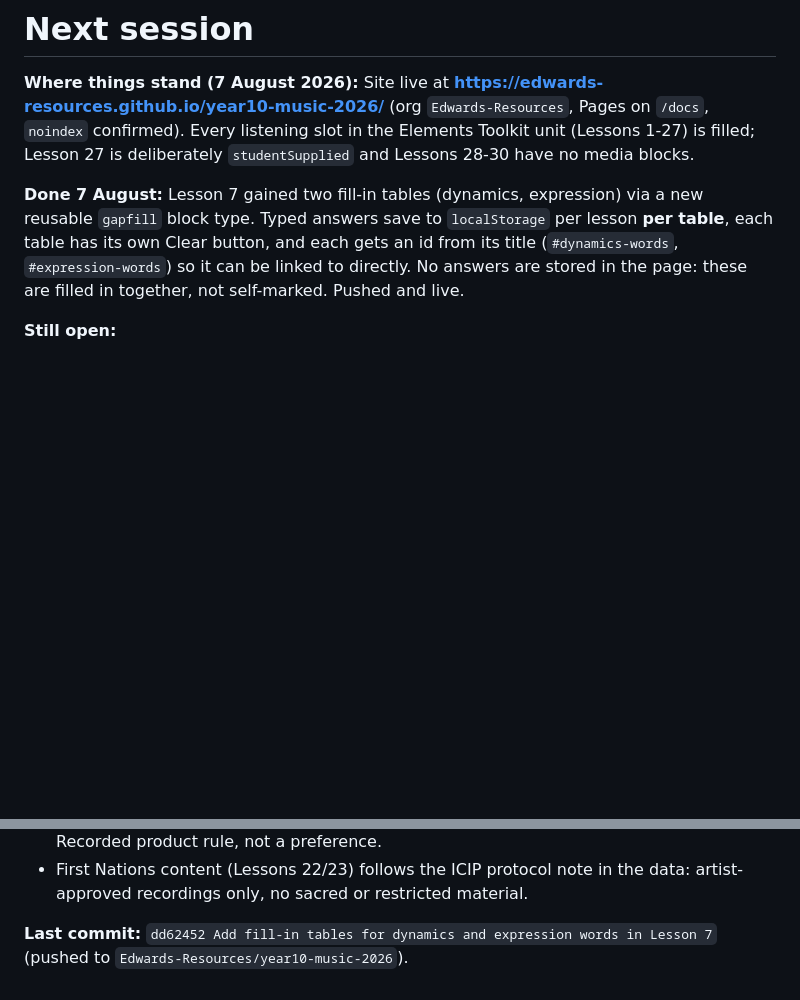
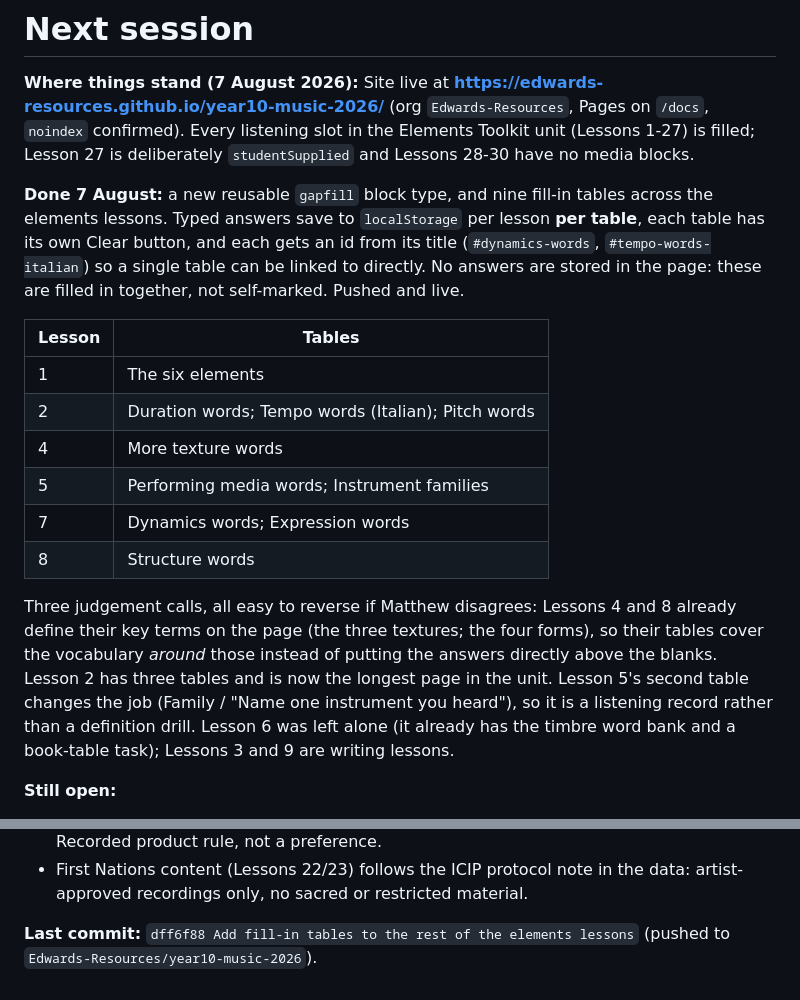
Before and after one commit to Edwards-Resources/year10-music-2026, a Markdown page: NEXT-SESSION.md, 2 parts joined by grey strips. Drawn GitHub-style; blank space fills up the shorter version.

Commit message:
Update the handoff note for the elements fill-in tables
Co-Authored-By: Claude Opus 5 <noreply@anthropic.com>

```diff
--- a/NEXT-SESSION.md
+++ b/NEXT-SESSION.md
@@ -2,7 +2,18 @@
 
 **Where things stand (7 August 2026):** Site live at **https://edwards-resources.github.io/year10-music-2026/** (org `Edwards-Resources`, Pages on `/docs`, `noindex` confirmed). Every listening slot in the Elements Toolkit unit (Lessons 1-27) is filled; Lesson 27 is deliberately `studentSupplied` and Lessons 28-30 have no media blocks.
 
-**Done 7 August:** Lesson 7 gained two fill-in tables (dynamics, expression) via a new reusable `gapfill` block type. Typed answers save to `localStorage` per lesson **per table**, each table has its own Clear button, and each gets an id from its title (`#dynamics-words`, `#expression-words`) so it can be linked to directly. No answers are stored in the page: these are filled in together, not self-marked. Pushed and live.
+**Done 7 August:** a new reusable `gapfill` block type, and nine fill-in tables across the elements lessons. Typed answers save to `localStorage` per lesson **per table**, each table has its own Clear button, and each gets an id from its title (`#dynamics-words`, `#tempo-words-italian`) so a single table can be linked to directly. No answers are stored in the page: these are filled in together, not self-marked. Pushed and live.
+
+| Lesson | Tables |
+| --- | --- |
+| 1 | The six elements |
+| 2 | Duration words; Tempo words (Italian); Pitch words |
+| 4 | More texture words |
+| 5 | Performing media words; Instrument families |
+| 7 | Dynamics words; Expression words |
+| 8 | Structure words |
+
+Three judgement calls, all easy to reverse if Matthew disagrees: Lessons 4 and 8 already define their key terms on the page (the three textures; the four forms), so their tables cover the vocabulary *around* those instead of putting the answers directly above the blanks. Lesson 2 has three tables and is now the longest page in the unit. Lesson 5's second table changes the job (Family / "Name one instrument you heard"), so it is a listening record rather than a definition drill. Lesson 6 was left alone (it already has the timbre word bank and a book-table task); Lessons 3 and 9 are writing lessons.
 
 **Still open:**
 
@@ -22,4 +33,4 @@
 - No school name and no school brand assets anywhere, including repo, org and README. Recorded product rule, not a preference.
 - First Nations content (Lessons 22/23) follows the ICIP protocol note in the data: artist-approved recordings only, no sacred or restricted material.
 
-**Last commit:** `dd62452 Add fill-in tables for dynamics and expression words in Lesson 7` (pushed to `Edwards-Resources/year10-music-2026`).
+**Last commit:** `dff6f88 Add fill-in tables to the rest of the elements lessons` (pushed to `Edwards-Resources/year10-music-2026`).
```
